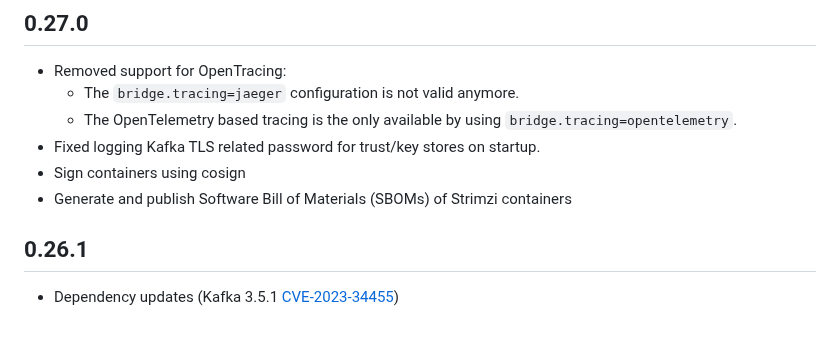
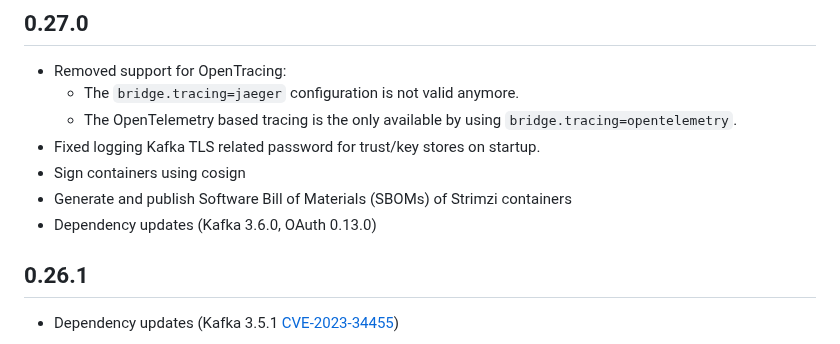
Before and after one commit to strimzi/strimzi-kafka-bridge, a Markdown page: CHANGELOG.md, the part around the change. Drawn GitHub-style.

Commit message:
Updated CHANGELOG with new dependencies
Signed-off-by: Paolo Patierno <ppatierno@live.com>

```diff
--- a/CHANGELOG.md
+++ b/CHANGELOG.md
@@ -8,6 +8,7 @@
 * Fixed logging Kafka TLS related password for trust/key stores on startup.
 * Sign containers using cosign
 * Generate and publish Software Bill of Materials (SBOMs) of Strimzi containers
+* Dependency updates (Kafka 3.6.0, OAuth 0.13.0)
 
 ## 0.26.1
 
```
